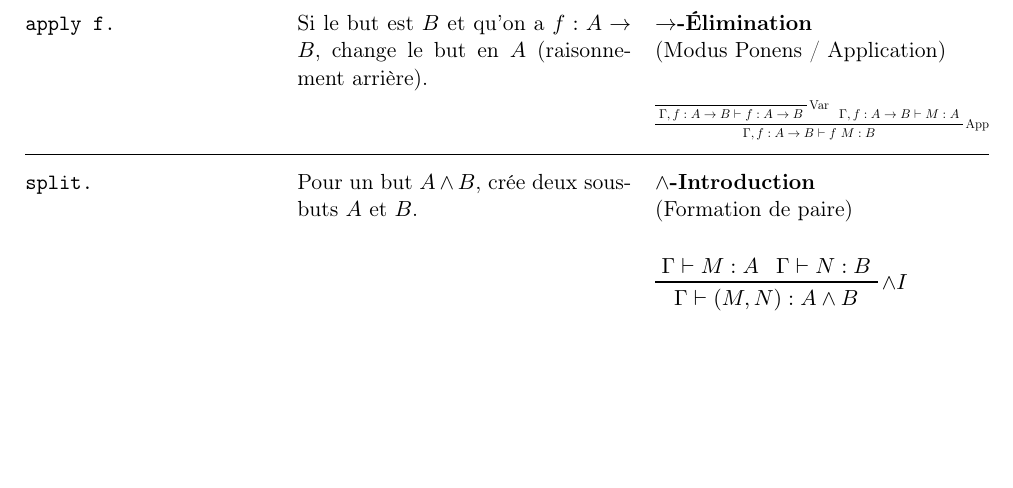
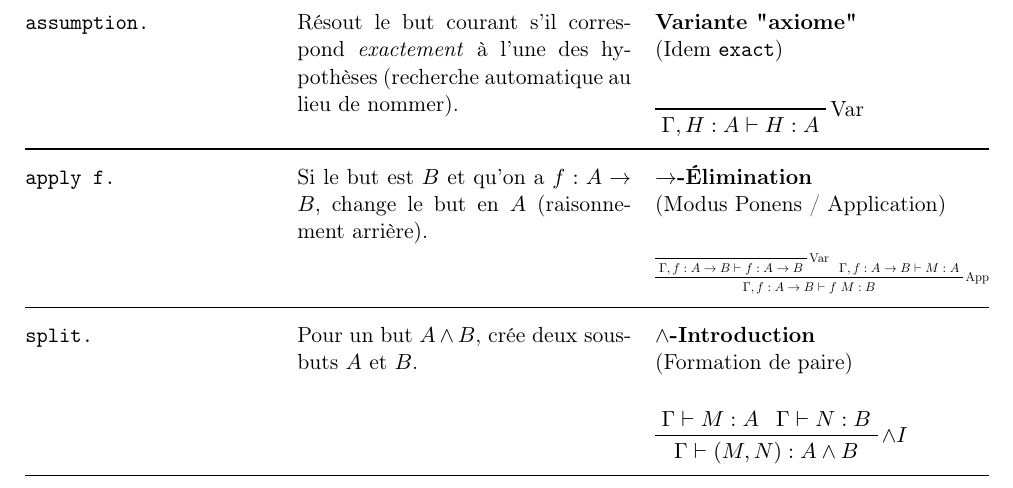
Before and after one commit to Champitoad/cours-lfi-2026, a LaTeX document (cheatsheet/main.tex): part of page 2 of 3, cut at the place of the change, the shorter picture padded with empty space. Compiled offline with pdfLaTeX.

Commit message:
Add basic tactics to cheatsheet

```diff
--- a/cheatsheet/main.tex
+++ b/cheatsheet/main.tex
@@ -71,6 +71,12 @@ Dans le mode \textbf{Preuve Interactive}, les tactiques construisent le $\lambda
   \vspace{0.2cm} \newline
   $\prftree[r]{Var}{\Gamma, x : A \vdash x : A}$ \\
   \midrule
+  \texttt{assumption.} &
+  Résout le but courant s'il correspond \emph{exactement} à l'une des hypothèses (recherche automatique au lieu de nommer). &
+  \textbf{Variante "axiome"} \newline (Idem \texttt{exact}) \newline
+  \vspace{0.2cm} \newline
+  $\prftree[r]{Var}{\Gamma, H : A \vdash H : A}$ \\
+  \midrule
   \texttt{apply f.} &
   Si le but est $B$ et qu'on a $f : A \to B$, change le but en $A$ (raisonnement arrière). &
   \textbf{$\to$-Élimination} \newline (Modus Ponens / Application) \newline
@@ -112,6 +118,12 @@ Dans le mode \textbf{Preuve Interactive}, les tactiques construisent le $\lambda
   \textbf{Principe d'Explosion} \newline (\textit{Ex Falso Quodlibet}) \newline
   \vspace{0.2cm} \newline
   $\prftree[r]{$\bot$E}{\Gamma \vdash M : \bot}{\Gamma \vdash \texttt{abort } M : A}$ \\
+  \midrule
+  \texttt{admit.} &
+  Accepte le but courant sans preuve. \newline \textit{N.B. : La validation finale d'un lemme contenant \texttt{admit} requiert \texttt{Admitted} au lieu de \texttt{Qed}.} &
+  \begin{center}
+    ---
+  \end{center}\\
   \bottomrule
 \end{xltabular}
 
```
Also changed, not shown: cheatsheet/main.pdf.
